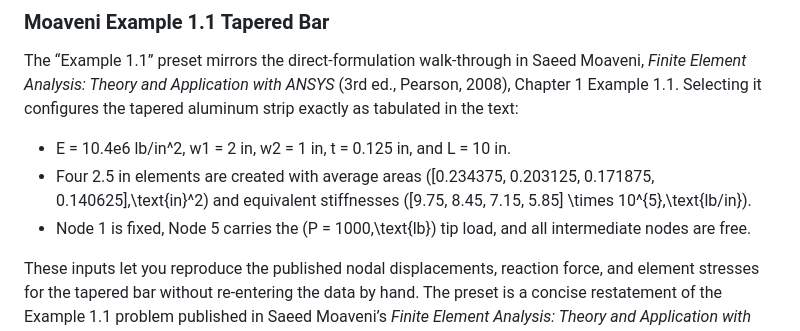
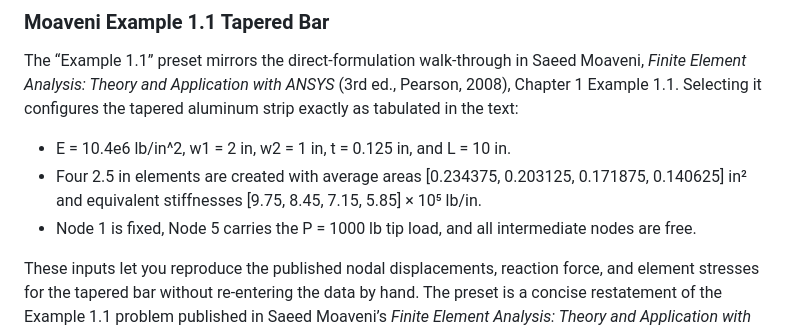
Before and after one commit to GWB2025/Stiffness-Matrix-Generator, a Markdown page: README.md, the part around the change. GitHub-like rendering.

Commit message:
Remove stray LaTeX markup from README bullets

```diff
--- a/README.md
+++ b/README.md
@@ -47,8 +47,8 @@ The “Moaveni Parallel” preset reproduces the axial bar assembly from Saeed M
 The “Example 1.1” preset mirrors the direct-formulation walk-through in Saeed Moaveni, *Finite Element Analysis: Theory and Application with ANSYS* (3rd ed., Pearson, 2008), Chapter 1 Example 1.1. Selecting it configures the tapered aluminum strip exactly as tabulated in the text:
 
 *   E = 10.4e6 lb/in^2, w1 = 2 in, w2 = 1 in, t = 0.125 in, and L = 10 in.
-*   Four 2.5 in elements are created with average areas \([0.234375, 0.203125, 0.171875, 0.140625]\,\text{in}^2\) and equivalent stiffnesses \([9.75, 8.45, 7.15, 5.85] \times 10^{5}\,\text{lb/in}\).
-*   Node 1 is fixed, Node 5 carries the \(P = 1000\,\text{lb}\) tip load, and all intermediate nodes are free.
+*   Four 2.5 in elements are created with average areas [0.234375, 0.203125, 0.171875, 0.140625] in² and equivalent stiffnesses [9.75, 8.45, 7.15, 5.85] × 10⁵ lb/in.
+*   Node 1 is fixed, Node 5 carries the P = 1000 lb tip load, and all intermediate nodes are free.
 
 These inputs let you reproduce the published nodal displacements, reaction force, and element stresses for the tapered bar without re-entering the data by hand. The preset is a concise restatement of the Example 1.1 problem published in Saeed Moaveni’s *Finite Element Analysis: Theory and Application with ANSYS* (3rd ed., Pearson, 2008; Library of Congress TA347.F5 M62 2007, ISBN 0‑13‑189080‑8).
 
```
